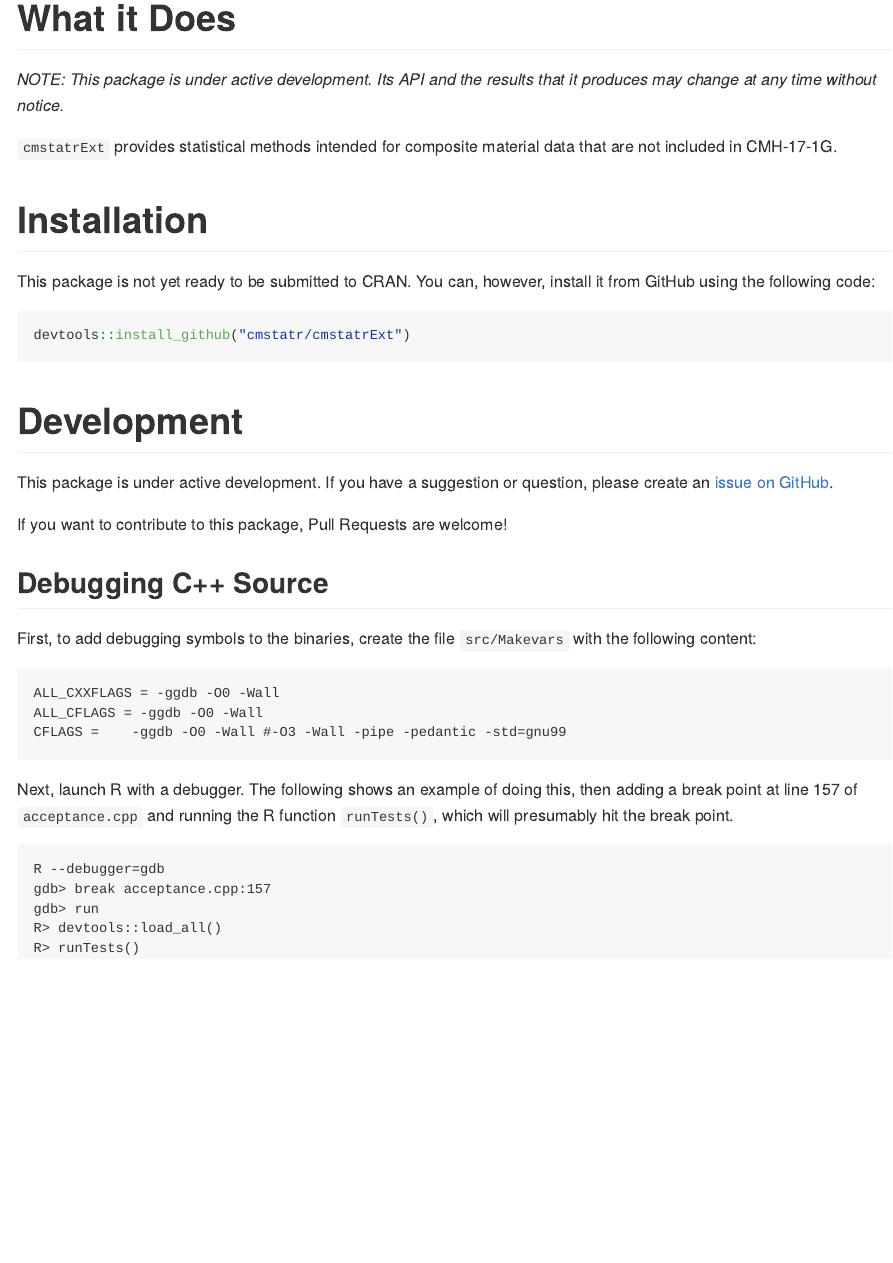
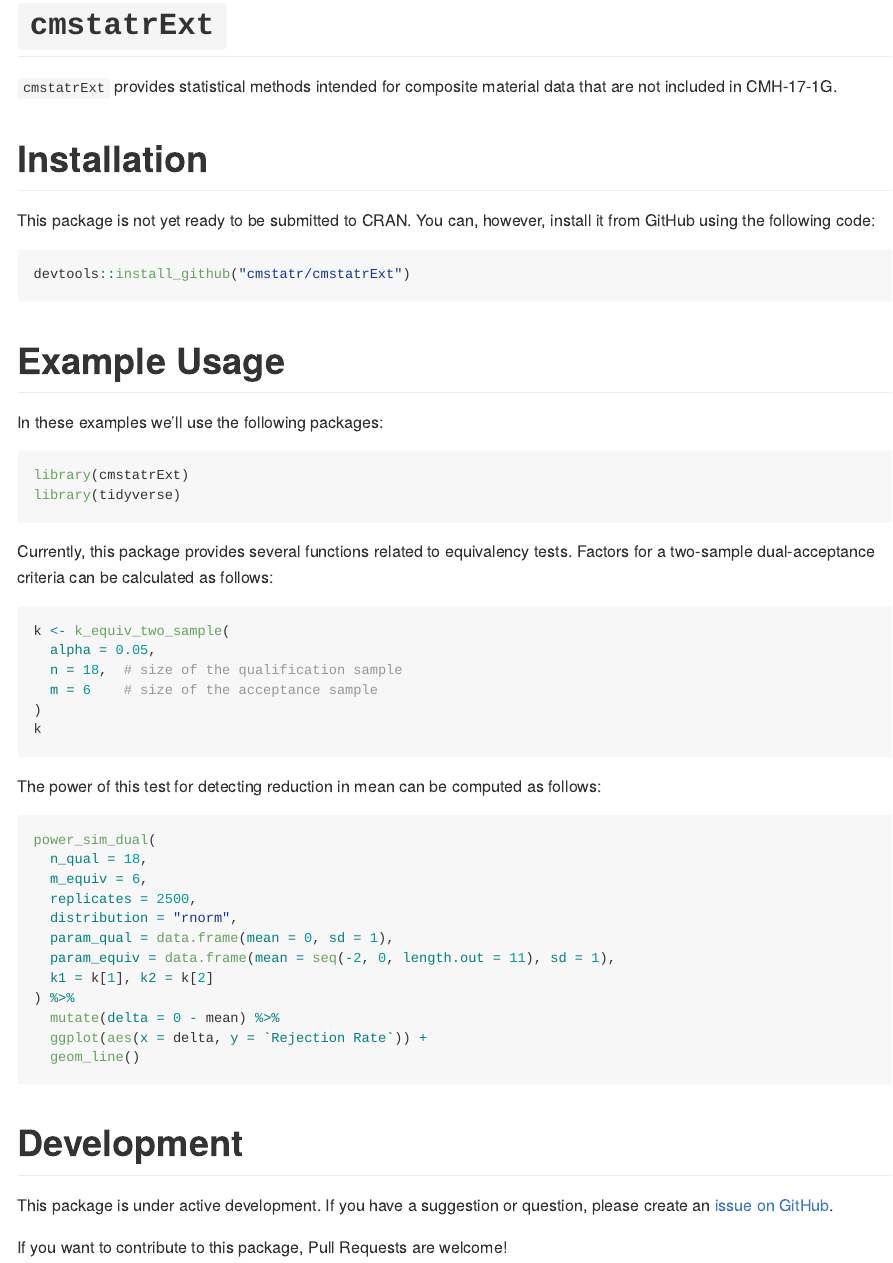
Before and after one commit to cmstatr/cmstatrExt, an R Markdown document (README.Rmd): the page in a window 1100 px wide, from its top. Rendered offline with R 4.5, knitr and Pandoc, with nearby package versions; the code chunks are not run, so their results and figures are left out.

Commit message:
Use pkgdown and update readme

````diff
--- a/README.Rmd
+++ b/README.Rmd
@@ -12,10 +12,7 @@ knitr::opts_chunk$set(
 )
 ```
 
-# What it Does
-*NOTE: This package is under active development. Its API and the results that
-it produces may change at any time without notice.*
-
+# `cmstatrExt`
 `cmstatrExt` provides statistical methods intended for composite material
 data that are not included in CMH-17-1G.
 
@@ -27,34 +24,50 @@ install it from GitHub using the following code:
 devtools::install_github("cmstatr/cmstatrExt")
 ```
 
+# Example Usage
+
+In these examples we'll use the following packages:
+
+```{r message=FALSE, warning=FALSE}
+library(cmstatrExt)
+library(tidyverse)
+```
+
+
+Currently, this package provides several functions related to equivalency tests.
+Factors for a two-sample dual-acceptance criteria can be calculated as follows:
+
+```{r}
+k <- k_equiv_two_sample(
+  alpha = 0.05,
+  n = 18,  # size of the qualification sample
+  m = 6    # size of the acceptance sample
+)
+k
+```
+
+The power of this test for detecting reduction in mean can be computed as
+follows:
+
+```{r power_sim_dual_example}
+power_sim_dual(
+  n_qual = 18,
+  m_equiv = 6,
+  replicates = 2500,
+  distribution = "rnorm",
+  param_qual = data.frame(mean = 0, sd = 1),
+  param_equiv = data.frame(mean = seq(-2, 0, length.out = 11), sd = 1),
+  k1 = k[1], k2 = k[2]
+) %>%
+  mutate(delta = 0 - mean) %>%
+  ggplot(aes(x = delta, y = `Rejection Rate`)) +
+  geom_line()
+```
+
+
 # Development
 This package is under active development. If you have a suggestion or question,
 please create an
 [issue on GitHub](https://github.com/cmstatr/cmstatrExt/issues).
 
 If you want to contribute to this package, Pull Requests are welcome!
-
-
-## Debugging C++ Source
-
-First, to add debugging symbols to the binaries, create the file
-`src/Makevars` with the following content:
-
-```
-ALL_CXXFLAGS = -ggdb -O0 -Wall
-ALL_CFLAGS = -ggdb -O0 -Wall
-CFLAGS =    -ggdb -O0 -Wall #-O3 -Wall -pipe -pedantic -std=gnu99
-```
-
-Next, launch R with a debugger. The following shows an example of
-doing this, then adding a break point at line 157 of `acceptance.cpp`
-and running the R function `runTests()`, which will presumably hit the
-break point.
-
-```
-R --debugger=gdb
-gdb> break acceptance.cpp:157
-gdb> run
-R> devtools::load_all()
-R> runTests()
-```
--- /dev/null
+++ b/_pkgdown.yml
@@ -0,0 +1,3 @@
+url: https://cmstatr.github.io/cmstatrExt/
+template:
+  bootstrap: 5
````
Also changed, not shown: .github/workflows/pkgdown.yaml (added, +46 -0 lines), README.md, 6 other files.
